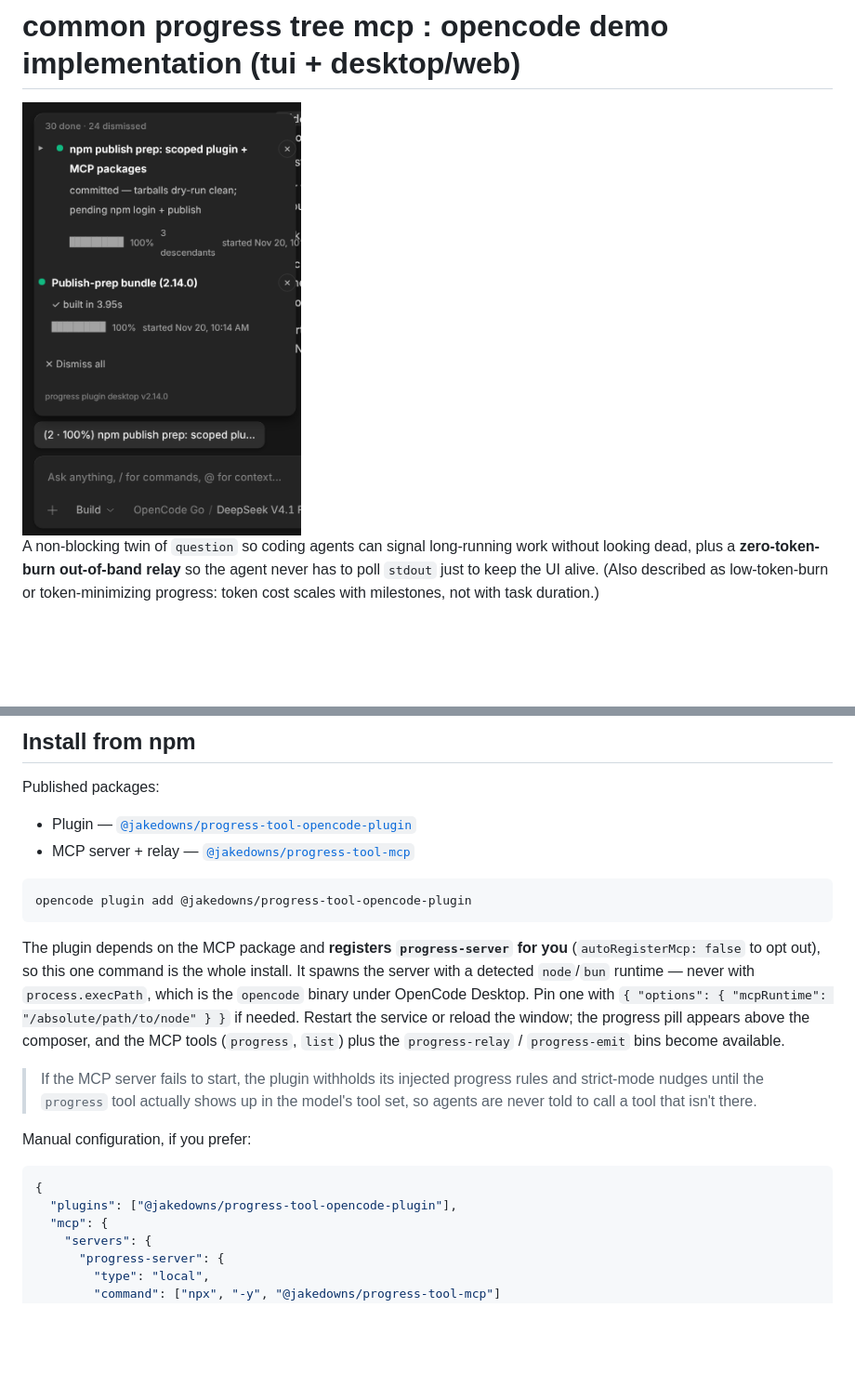
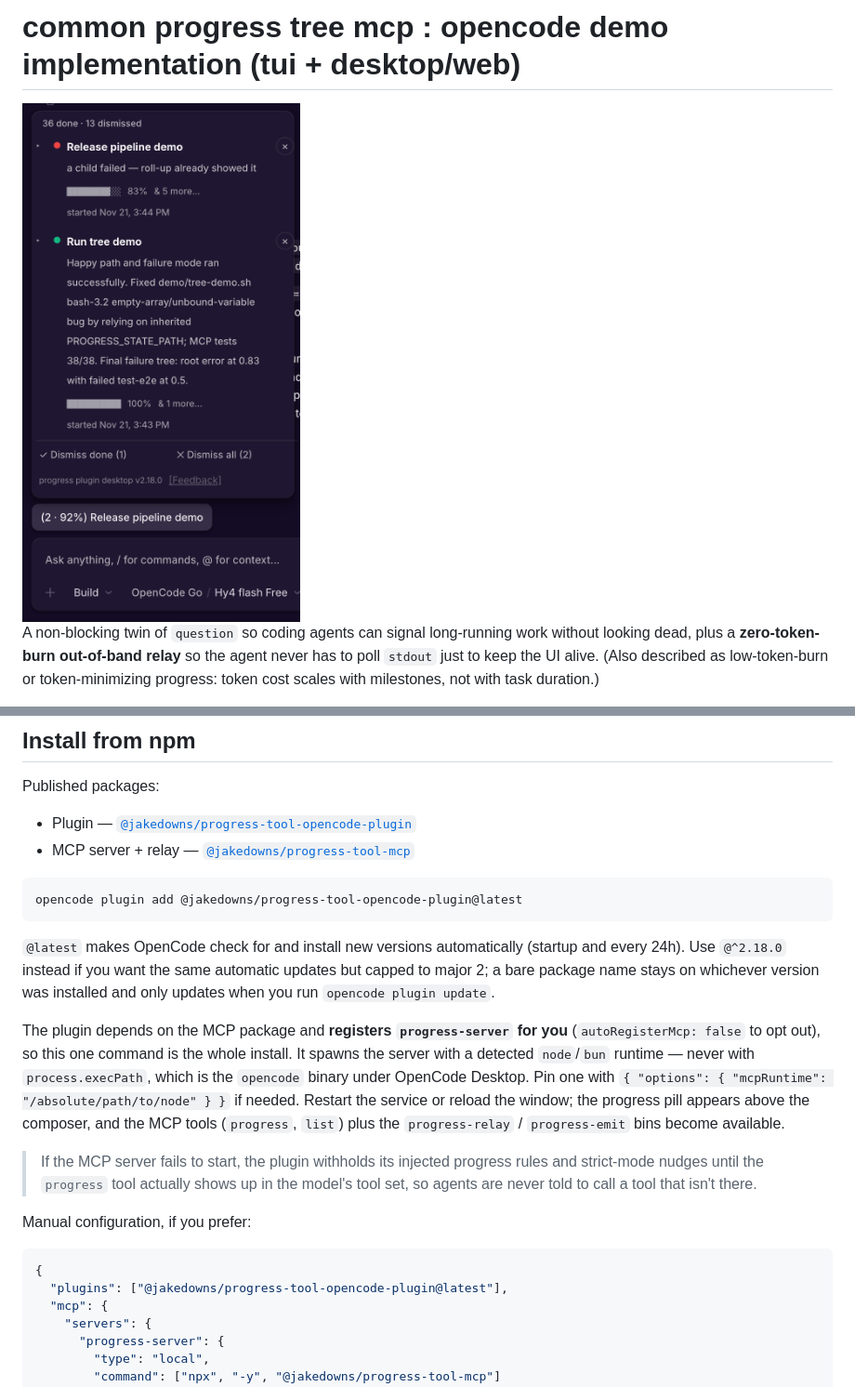
Before and after one commit to jakedowns/progress-tool, a Markdown page: README.md, 2 parts joined by grey strips. Shown at 93% size. Rendered like a GitHub page; pictures changed too: screenshots/1.png; blank space fills up the shorter version.

Commit message:
Clarify plugin updates and hide redundant control
Document automatic version updates, rely on inherited state-path configuration in the tree demo, and show the completed-task filter only when active and incomplete roots remain. Refresh the screenshot.

````diff
--- a/README.md
+++ b/README.md
@@ -19,8 +19,13 @@ Published packages:
 - MCP server + relay — [`@jakedowns/progress-tool-mcp`](https://www.npmjs.com/package/@jakedowns/progress-tool-mcp)
 
 ```bash
-opencode plugin add @jakedowns/progress-tool-opencode-plugin
+opencode plugin add @jakedowns/progress-tool-opencode-plugin@latest
 ```
+
+`@latest` makes OpenCode check for and install new versions automatically
+(startup and every 24h). Use `@^2.18.0` instead if you want the same automatic
+updates but capped to major 2; a bare package name stays on whichever version
+was installed and only updates when you run `opencode plugin update`.
 
 The plugin depends on the MCP package and **registers `progress-server` for you**
 (`autoRegisterMcp: false` to opt out), so this one command is the whole install.
@@ -39,7 +44,7 @@ Manual configuration, if you prefer:
 
 ```jsonc
 {
-  "plugins": ["@jakedowns/progress-tool-opencode-plugin"],
+  "plugins": ["@jakedowns/progress-tool-opencode-plugin@latest"],
   "mcp": {
     "servers": {
       "progress-server": {
````
Also changed, not shown: 2 other files.
